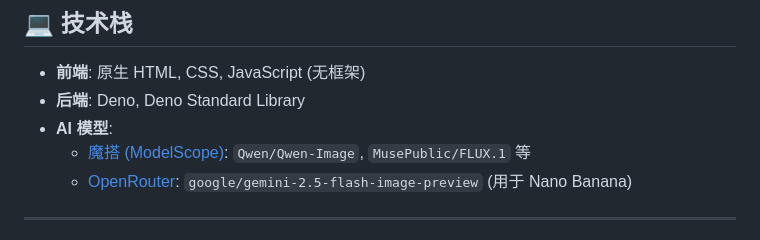
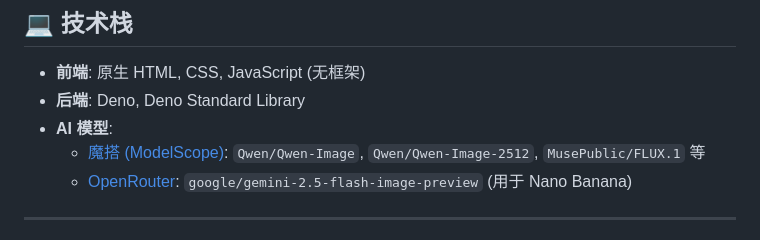
Before and after one commit to Silvenia1999/nanotest, a Markdown page: README.md, the part around the change. Drawn GitHub-style.

```diff
--- a/README.md
+++ b/README.md
@@ -71,7 +71,7 @@
 -   **前端**: 原生 HTML, CSS, JavaScript (无框架)
 -   **后端**: Deno, Deno Standard Library
 -   **AI 模型**:
-    *   [魔搭 (ModelScope)](https://modelscope.cn/): `Qwen/Qwen-Image`, `MusePublic/FLUX.1` 等
+    *   [魔搭 (ModelScope)](https://modelscope.cn/): `Qwen/Qwen-Image`, `Qwen/Qwen-Image-2512`, `MusePublic/FLUX.1` 等
     *   [OpenRouter](https://openrouter.ai/): `google/gemini-2.5-flash-image-preview` (用于 Nano Banana)
 
 ---
```
Also changed, not shown: README.en.md (+1 -1 lines).
